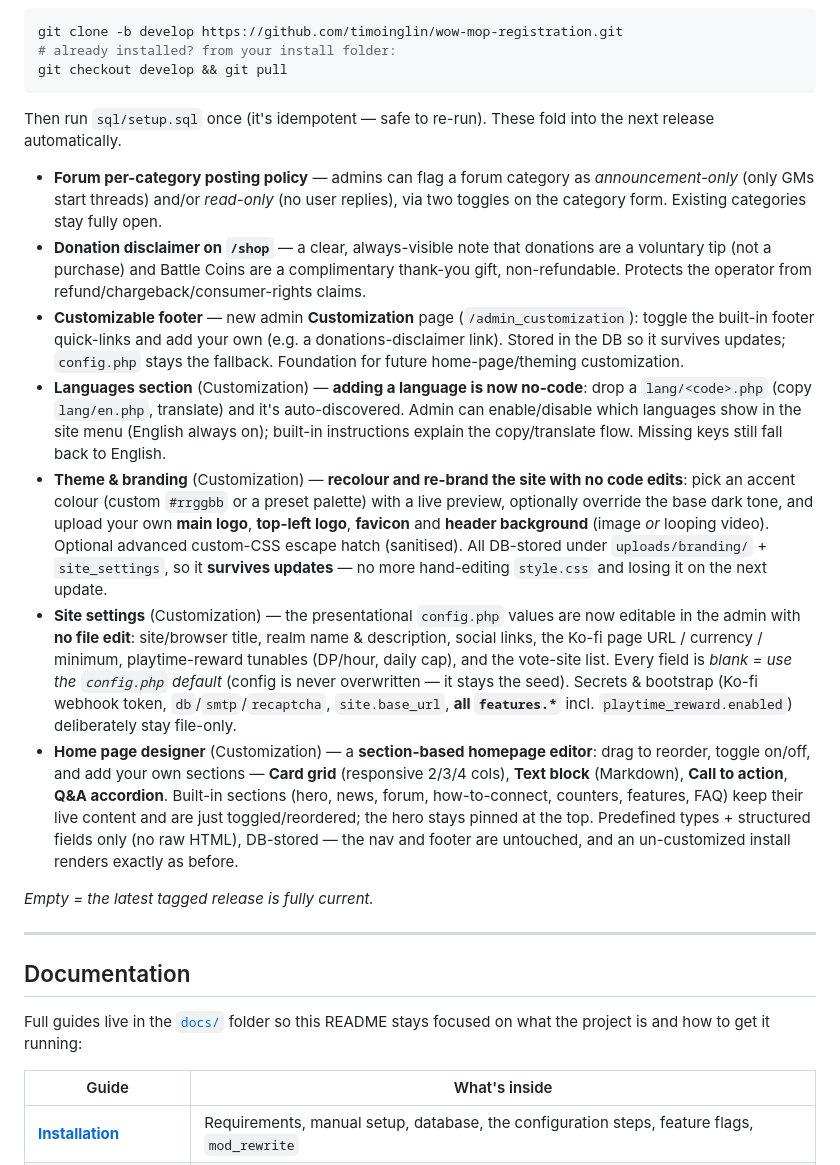
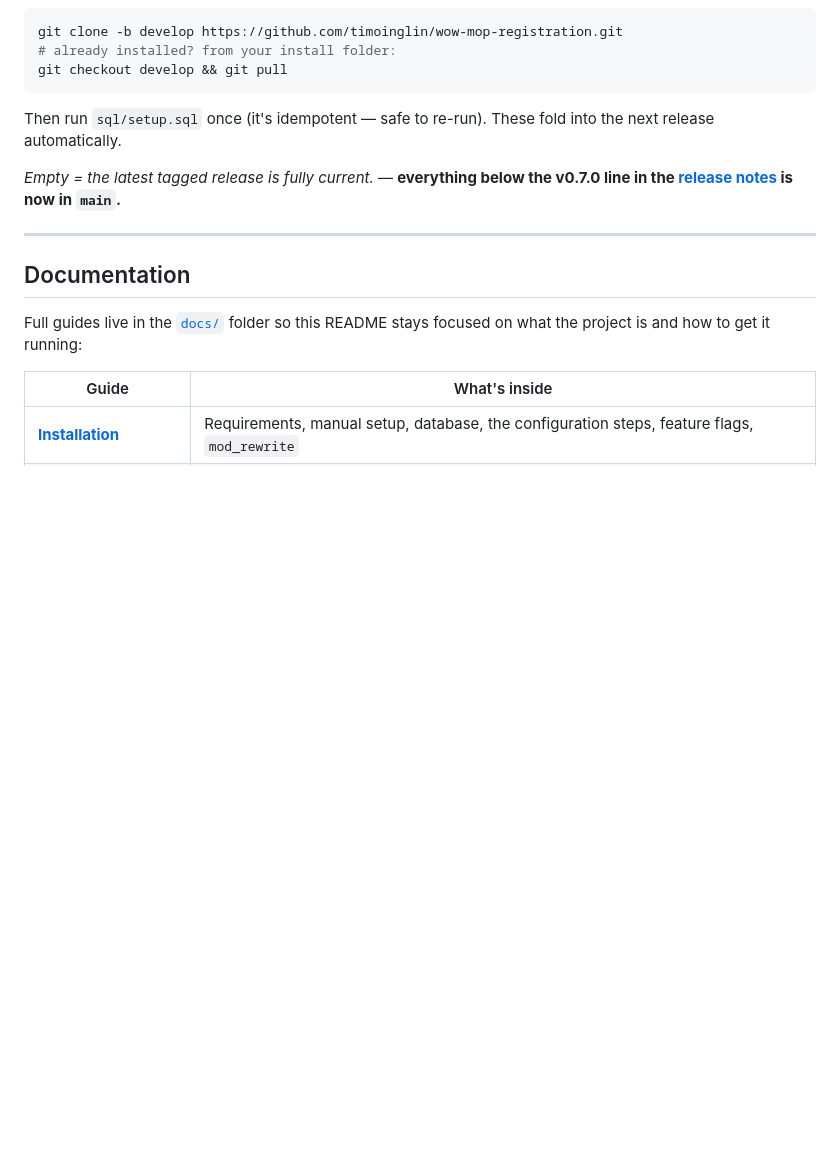
Before and after one commit to timoinglin/wow-mop-registration, a Markdown page: README.md, the part around the change. GitHub-like rendering; blank space fills up the shorter version.

Commit message:
release: v0.7.0 — clear "What's on develop" into the release notes
Co-Authored-By: Claude Opus 4.7 (1M context) <noreply@anthropic.com>

```diff
--- a/README.md
+++ b/README.md
@@ -178,15 +178,7 @@ git checkout develop && git pull
 
 Then run `sql/setup.sql` once (it's idempotent — safe to re-run). These fold into the next release automatically.
 
-- **Forum per-category posting policy** — admins can flag a forum category as *announcement-only* (only GMs start threads) and/or *read-only* (no user replies), via two toggles on the category form. Existing categories stay fully open.
-- **Donation disclaimer on `/shop`** — a clear, always-visible note that donations are a voluntary tip (not a purchase) and Battle Coins are a complimentary thank-you gift, non-refundable. Protects the operator from refund/chargeback/consumer-rights claims.
-- **Customizable footer** — new admin **Customization** page (`/admin_customization`): toggle the built-in footer quick-links and add your own (e.g. a donations-disclaimer link). Stored in the DB so it survives updates; `config.php` stays the fallback. Foundation for future home-page/theming customization.
-- **Languages section** (Customization) — **adding a language is now no-code**: drop a `lang/<code>.php` (copy `lang/en.php`, translate) and it's auto-discovered. Admin can enable/disable which languages show in the site menu (English always on); built-in instructions explain the copy/translate flow. Missing keys still fall back to English.
-- **Theme & branding** (Customization) — **recolour and re-brand the site with no code edits**: pick an accent colour (custom `#rrggbb` or a preset palette) with a live preview, optionally override the base dark tone, and upload your own **main logo**, **top-left logo**, **favicon** and **header background** (image *or* looping video). Optional advanced custom-CSS escape hatch (sanitised). All DB-stored under `uploads/branding/` + `site_settings`, so it **survives updates** — no more hand-editing `style.css` and losing it on the next update.
-- **Site settings** (Customization) — the presentational `config.php` values are now editable in the admin with **no file edit**: site/browser title, realm name & description, social links, the Ko-fi page URL / currency / minimum, playtime-reward tunables (DP/hour, daily cap), and the vote-site list. Every field is *blank = use the `config.php` default* (config is never overwritten — it stays the seed). Secrets & bootstrap (Ko-fi webhook token, `db`/`smtp`/`recaptcha`, `site.base_url`, **all `features.*`** incl. `playtime_reward.enabled`) deliberately stay file-only.
-- **Home page designer** (Customization) — a **section-based homepage editor**: drag to reorder, toggle on/off, and add your own sections — **Card grid** (responsive 2/3/4 cols), **Text block** (Markdown), **Call to action**, **Q&A accordion**. Built-in sections (hero, news, forum, how-to-connect, counters, features, FAQ) keep their live content and are just toggled/reordered; the hero stays pinned at the top. Predefined types + structured fields only (no raw HTML), DB-stored — the nav and footer are untouched, and an un-customized install renders exactly as before.
-
-*Empty = the latest tagged release is fully current.*
+*Empty = the latest tagged release is fully current.* — **everything below the v0.7.0 line in the [release notes](https://github.com/timoinglin/wow-mop-registration/releases) is now in `main`.**
 
 ---
 
```
